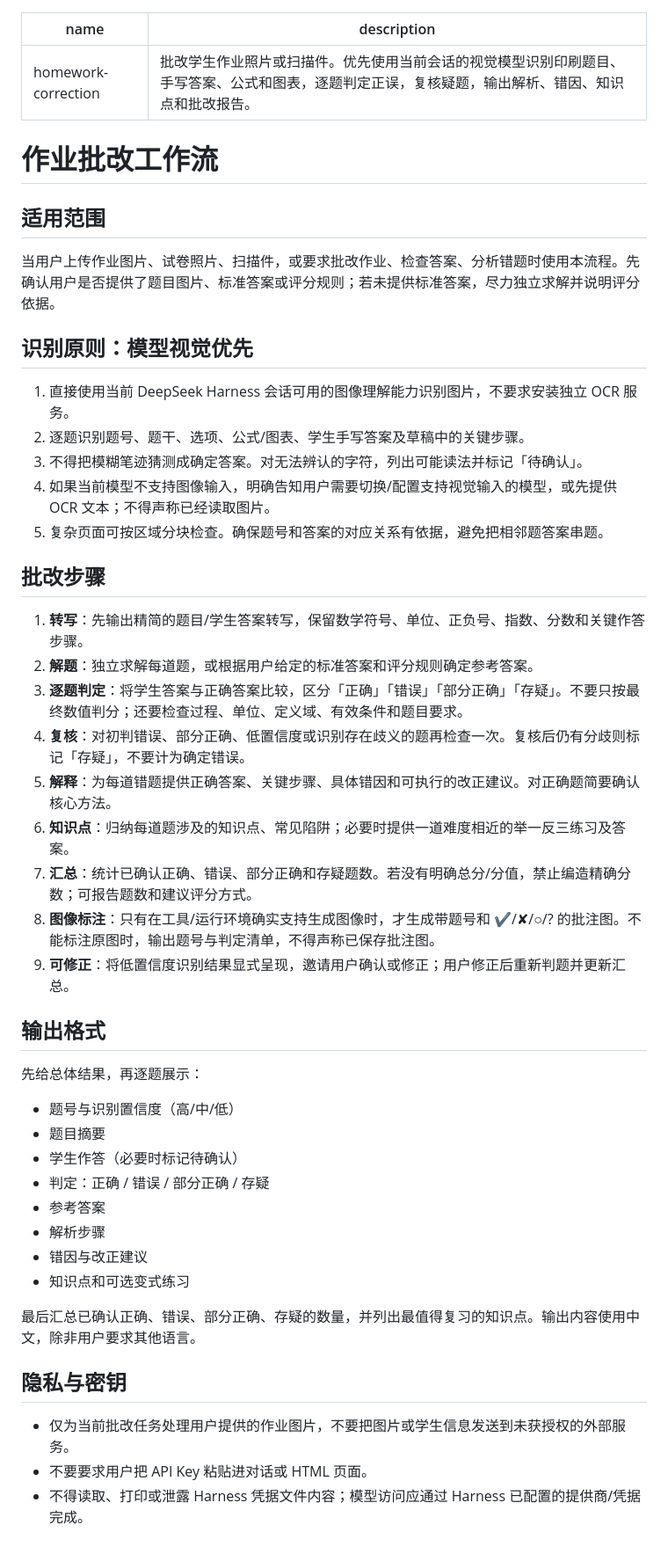
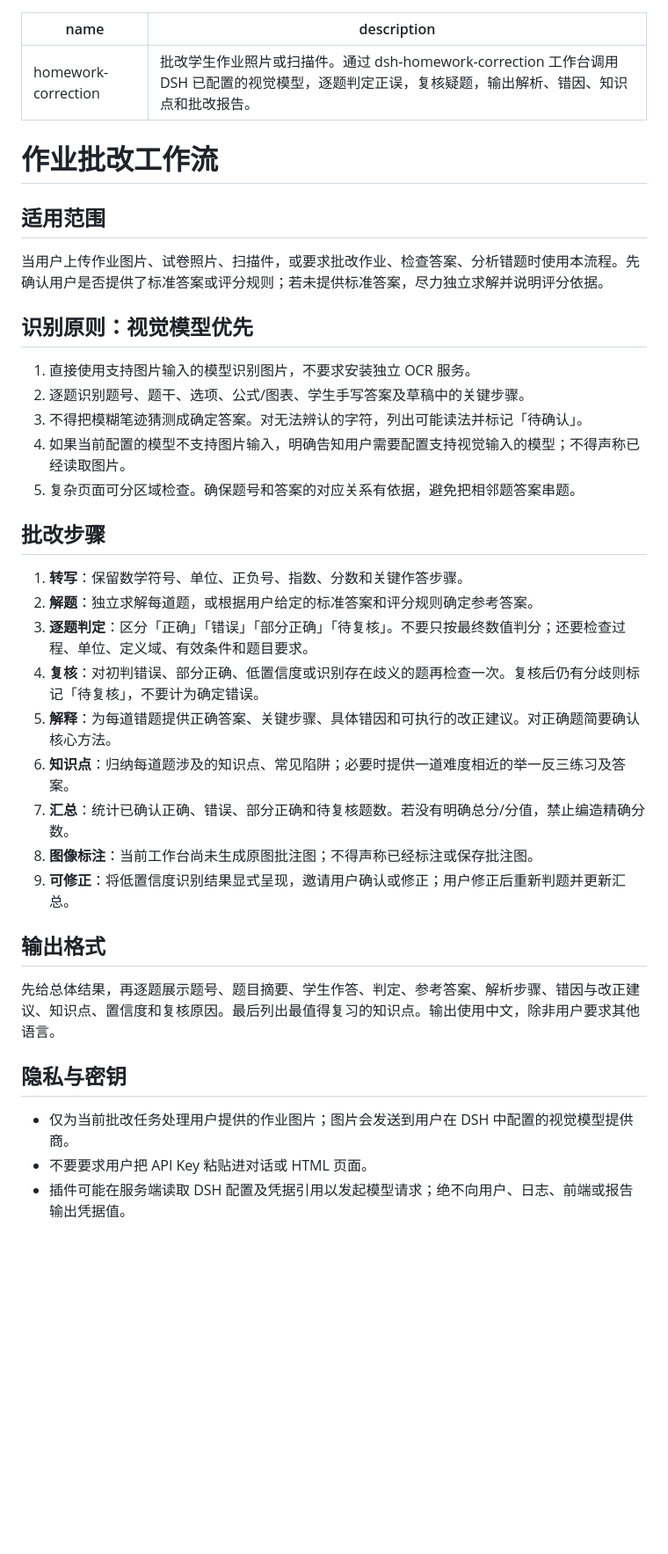
Before and after one commit to cfxing/dsh-homework-correction, a Markdown page: skills/homework-correction/SKILL.md, the part around the change. Shown at 88% size. Drawn GitHub-style; blank space fills up the shorter version.

Commit message:
docs: align homework skill with implemented plugin behavior

```diff
--- a/skills/homework-correction/SKILL.md
+++ b/skills/homework-correction/SKILL.md
@@ -1,51 +1,40 @@
 ---
 name: homework-correction
-description: 批改学生作业照片或扫描件。优先使用当前会话的视觉模型识别印刷题目、手写答案、公式和图表，逐题判定正误，复核疑题，输出解析、错因、知识点和批改报告。
+description: 批改学生作业照片或扫描件。通过 dsh-homework-correction 工作台调用 DSH 已配置的视觉模型，逐题判定正误，复核疑题，输出解析、错因、知识点和批改报告。
 ---
 
 # 作业批改工作流
 
 ## 适用范围
 
-当用户上传作业图片、试卷照片、扫描件，或要求批改作业、检查答案、分析错题时使用本流程。先确认用户是否提供了题目图片、标准答案或评分规则；若未提供标准答案，尽力独立求解并说明评分依据。
+当用户上传作业图片、试卷照片、扫描件，或要求批改作业、检查答案、分析错题时使用本流程。先确认用户是否提供了标准答案或评分规则；若未提供标准答案，尽力独立求解并说明评分依据。
 
-## 识别原则：模型视觉优先
+## 识别原则：视觉模型优先
 
-1. 直接使用当前 DeepSeek Harness 会话可用的图像理解能力识别图片，不要求安装独立 OCR 服务。
+1. 直接使用支持图片输入的模型识别图片，不要求安装独立 OCR 服务。
 2. 逐题识别题号、题干、选项、公式/图表、学生手写答案及草稿中的关键步骤。
 3. 不得把模糊笔迹猜测成确定答案。对无法辨认的字符，列出可能读法并标记「待确认」。
-4. 如果当前模型不支持图像输入，明确告知用户需要切换/配置支持视觉输入的模型，或先提供 OCR 文本；不得声称已经读取图片。
-5. 复杂页面可按区域分块检查。确保题号和答案的对应关系有依据，避免把相邻题答案串题。
+4. 如果当前配置的模型不支持图片输入，明确告知用户需要配置支持视觉输入的模型；不得声称已经读取图片。
+5. 复杂页面可分区域检查。确保题号和答案的对应关系有依据，避免把相邻题答案串题。
 
 ## 批改步骤
 
-1. **转写**：先输出精简的题目/学生答案转写，保留数学符号、单位、正负号、指数、分数和关键作答步骤。
+1. **转写**：保留数学符号、单位、正负号、指数、分数和关键作答步骤。
 2. **解题**：独立求解每道题，或根据用户给定的标准答案和评分规则确定参考答案。
-3. **逐题判定**：将学生答案与正确答案比较，区分「正确」「错误」「部分正确」「存疑」。不要只按最终数值判分；还要检查过程、单位、定义域、有效条件和题目要求。
-4. **复核**：对初判错误、部分正确、低置信度或识别存在歧义的题再检查一次。复核后仍有分歧则标记「存疑」，不要计为确定错误。
+3. **逐题判定**：区分「正确」「错误」「部分正确」「待复核」。不要只按最终数值判分；还要检查过程、单位、定义域、有效条件和题目要求。
+4. **复核**：对初判错误、部分正确、低置信度或识别存在歧义的题再检查一次。复核后仍有分歧则标记「待复核」，不要计为确定错误。
 5. **解释**：为每道错题提供正确答案、关键步骤、具体错因和可执行的改正建议。对正确题简要确认核心方法。
 6. **知识点**：归纳每道题涉及的知识点、常见陷阱；必要时提供一道难度相近的举一反三练习及答案。
-7. **汇总**：统计已确认正确、错误、部分正确和存疑题数。若没有明确总分/分值，禁止编造精确分数；可报告题数和建议评分方式。
-8. **图像标注**：只有在工具/运行环境确实支持生成图像时，才生成带题号和 ✔/✘/○/? 的批注图。不能标注原图时，输出题号与判定清单，不得声称已保存批注图。
+7. **汇总**：统计已确认正确、错误、部分正确和待复核题数。若没有明确总分/分值，禁止编造精确分数。
+8. **图像标注**：当前工作台尚未生成原图批注图；不得声称已经标注或保存批注图。
 9. **可修正**：将低置信度识别结果显式呈现，邀请用户确认或修正；用户修正后重新判题并更新汇总。
 
 ## 输出格式
 
-先给总体结果，再逐题展示：
-
-- 题号与识别置信度（高/中/低）
-- 题目摘要
-- 学生作答（必要时标记待确认）
-- 判定：正确 / 错误 / 部分正确 / 存疑
-- 参考答案
-- 解析步骤
-- 错因与改正建议
-- 知识点和可选变式练习
-
-最后汇总已确认正确、错误、部分正确、存疑的数量，并列出最值得复习的知识点。输出内容使用中文，除非用户要求其他语言。
+先给总体结果，再逐题展示题号、题目摘要、学生作答、判定、参考答案、解析步骤、错因与改正建议、知识点、置信度和复核原因。最后列出最值得复习的知识点。输出使用中文，除非用户要求其他语言。
 
 ## 隐私与密钥
 
-- 仅为当前批改任务处理用户提供的作业图片，不要把图片或学生信息发送到未获授权的外部服务。
+- 仅为当前批改任务处理用户提供的作业图片；图片会发送到用户在 DSH 中配置的视觉模型提供商。
 - 不要要求用户把 API Key 粘贴进对话或 HTML 页面。
-- 不得读取、打印或泄露 Harness 凭据文件内容；模型访问应通过 Harness 已配置的提供商/凭据完成。
+- 插件可能在服务端读取 DSH 配置及凭据引用以发起模型请求；绝不向用户、日志、前端或报告输出凭据值。
```
